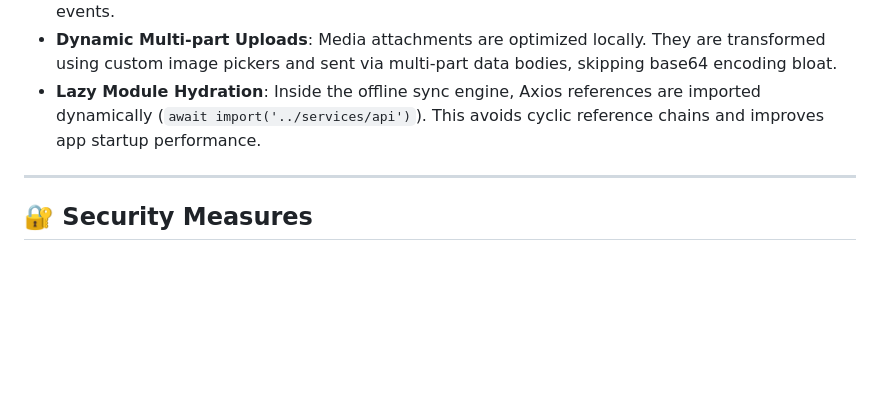
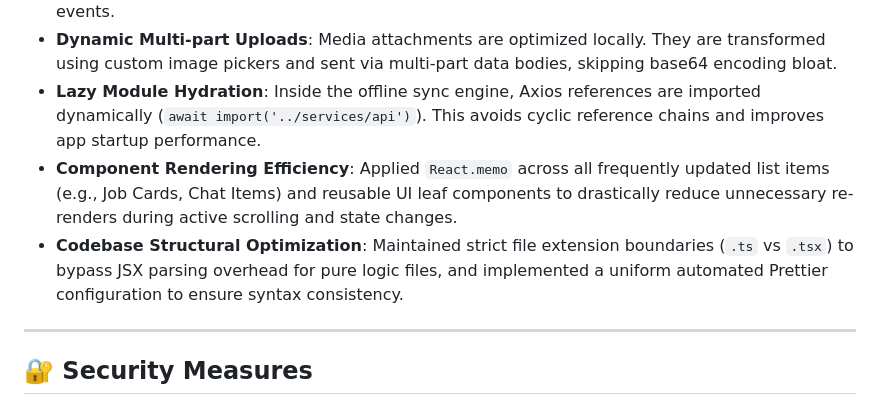
Before and after one commit to abinkj/OneDayJob, a Markdown page: README.md, the part around the change. Drawn GitHub-style; blank space fills up the shorter version.

Commit message:
docs: document component rendering optimizations and codebase structural standards in README

```diff
--- a/README.md
+++ b/README.md
@@ -296,6 +296,8 @@ EXPO_PUBLIC_GOOGLE_PLACES_API_KEY=AIzaSy_your_google_places_api_key
 - **Smart Server State Caching**: React Query prevents redundant network calls by caching GET queries (such as listing categories). Cache limits are updated dynamically based on view focus events.
 - **Dynamic Multi-part Uploads**: Media attachments are optimized locally. They are transformed using custom image pickers and sent via multi-part data bodies, skipping base64 encoding bloat.
 - **Lazy Module Hydration**: Inside the offline sync engine, Axios references are imported dynamically (`await import('../services/api')`). This avoids cyclic reference chains and improves app startup performance.
+- **Component Rendering Efficiency**: Applied `React.memo` across all frequently updated list items (e.g., Job Cards, Chat Items) and reusable UI leaf components to drastically reduce unnecessary re-renders during active scrolling and state changes.
+- **Codebase Structural Optimization**: Maintained strict file extension boundaries (`.ts` vs `.tsx`) to bypass JSX parsing overhead for pure logic files, and implemented a uniform automated Prettier configuration to ensure syntax consistency.
 
 ---
 
```
